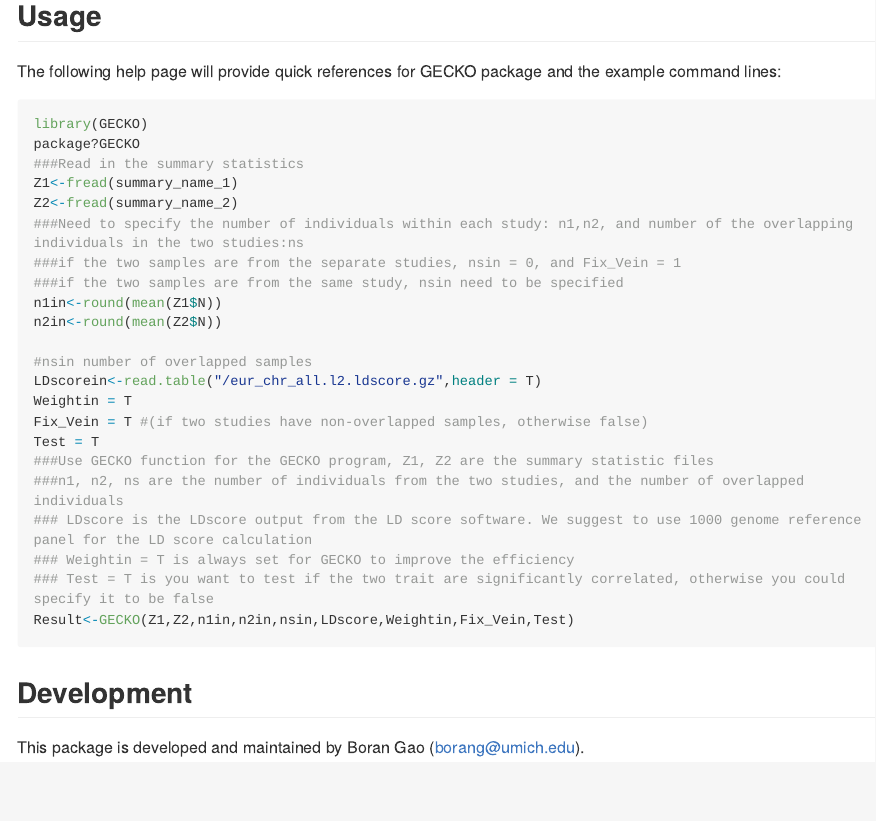
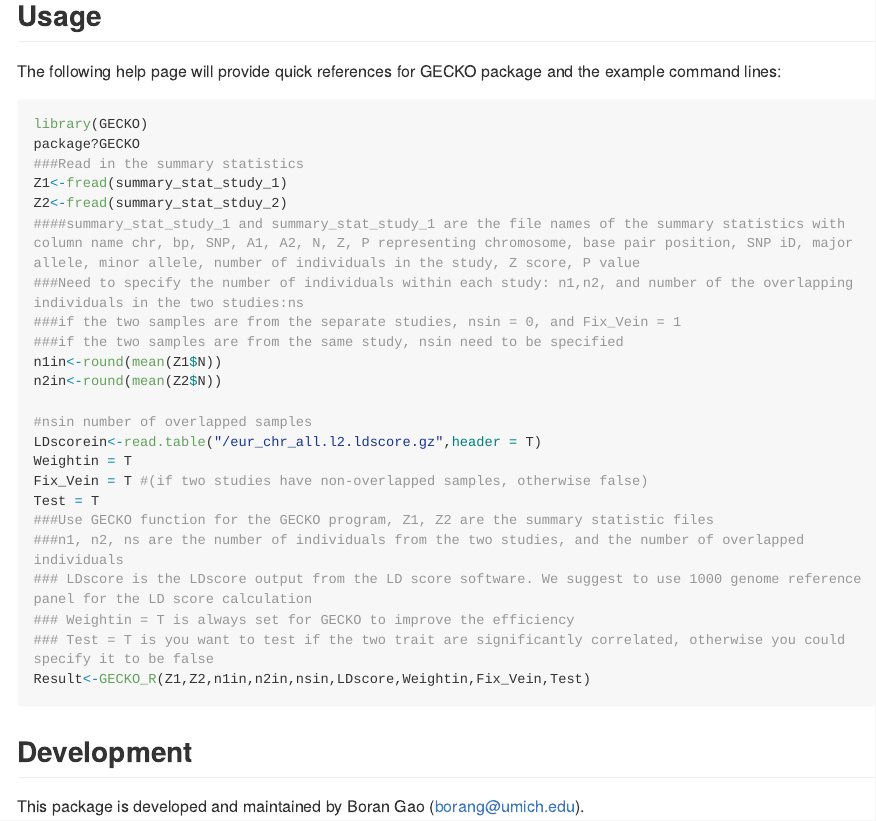
Before and after one commit to borangao/GECKO, an R Markdown document (README.Rmd): the page in a window 1100 px wide, from 380 px down. The pictures show the output file README.md that the author committed with the source, drawn offline in the style of GitHub; long lines of code are wrapped.

Commit message:
adding to readme file

````diff
--- a/README.Rmd
+++ b/README.Rmd
@@ -32,8 +32,9 @@ The following help page will provide quick references for GECKO package and the
 library(GECKO)
 package?GECKO
 ###Read in the summary statistics
-Z1<-fread(summary_name_1)
-Z2<-fread(summary_name_2)
+Z1<-fread(summary_stat_study_1)
+Z2<-fread(summary_stat_stduy_2)
+####summary_stat_study_1 and summary_stat_study_1 are the file names of the summary statistics with column name chr, bp, SNP, A1, A2, N, Z, P representing chromosome, base pair position, SNP iD, major allele, minor allele, number of individuals in the study, Z score, P value
 ###Need to specify the number of individuals within each study: n1,n2, and number of the overlapping individuals in the two studies:ns
 ###if the two samples are from the separate studies, nsin = 0, and Fix_Vein = 1
 ###if the two samples are from the same study, nsin need to be specified
@@ -50,7 +51,7 @@ Test = T
 ### LDscore is the LDscore output from the LD score software. We suggest to use 1000 genome reference panel for the LD score calculation
 ### Weightin = T is always set for GECKO to improve the efficiency
 ### Test = T is you want to test if the two trait are significantly correlated, otherwise you could specify it to be false
-Result<-GECKO(Z1,Z2,n1in,n2in,nsin,LDscore,Weightin,Fix_Vein,Test)
+Result<-GECKO_R(Z1,Z2,n1in,n2in,nsin,LDscore,Weightin,Fix_Vein,Test)
 
 ```
 
````
Also changed, not shown: README.md.
